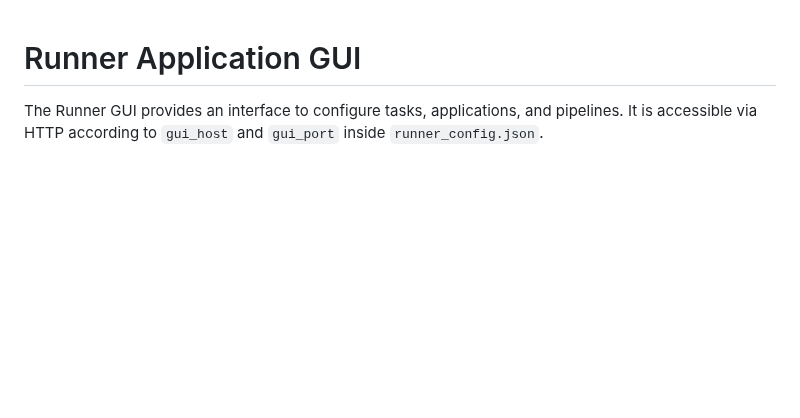
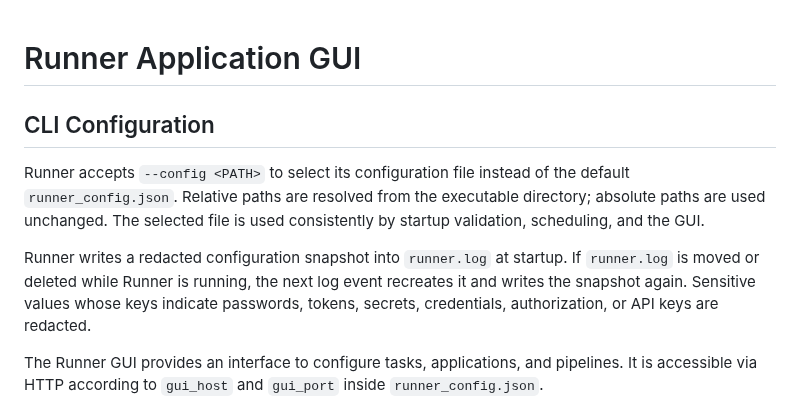
Before and after one commit to Mahmoudiismail/crm, a Markdown page: md/RUNNER.md, the part around the change. GitHub-like rendering; blank space fills up the shorter version.

Commit message:
docs(runner): document config override and log recovery

```diff
--- a/md/RUNNER.md
+++ b/md/RUNNER.md
@@ -1,4 +1,10 @@
 # Runner Application GUI
+
+## CLI Configuration
+
+Runner accepts `--config <PATH>` to select its configuration file instead of the default `runner_config.json`. Relative paths are resolved from the executable directory; absolute paths are used unchanged. The selected file is used consistently by startup validation, scheduling, and the GUI.
+
+Runner writes a redacted configuration snapshot into `runner.log` at startup. If `runner.log` is moved or deleted while Runner is running, the next log event recreates it and writes the snapshot again. Sensitive values whose keys indicate passwords, tokens, secrets, credentials, authorization, or API keys are redacted.
 
 The Runner GUI provides an interface to configure tasks, applications, and pipelines. It is accessible via HTTP according to `gui_host` and `gui_port` inside `runner_config.json`.
 
```
